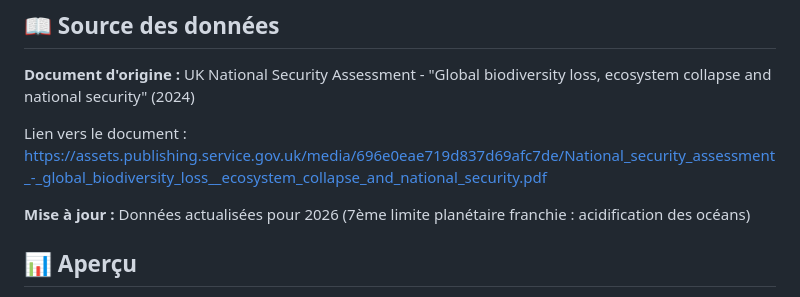
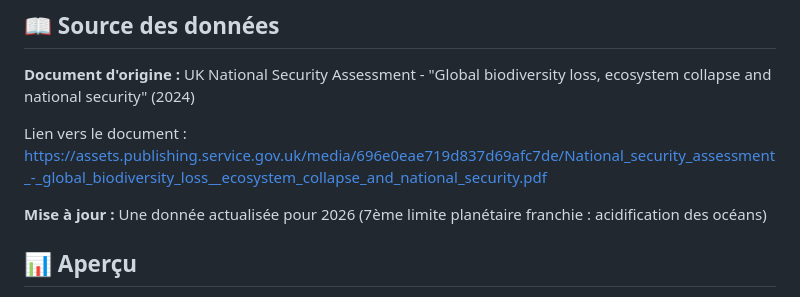
Before and after one commit to herospiki/security-biodiversity-crisis-viz, a Markdown page: README.md, the part around the change. Drawn GitHub-style.

Commit message:
Update README with revised data update wording

```diff
--- a/README.md
+++ b/README.md
@@ -8,7 +8,7 @@ Visualisation interactive des risques de sécurité nationale liés à l'effondr
 
 Lien vers le document : https://assets.publishing.service.gov.uk/media/696e0eae719d837d69afc7de/National_security_assessment_-_global_biodiversity_loss__ecosystem_collapse_and_national_security.pdf
 
-**Mise à jour :** Données actualisées pour 2026 (7ème limite planétaire franchie : acidification des océans)
+**Mise à jour :** Une donnée actualisée pour 2026 (7ème limite planétaire franchie : acidification des océans)
 
 ## 📊 Aperçu
 
```
